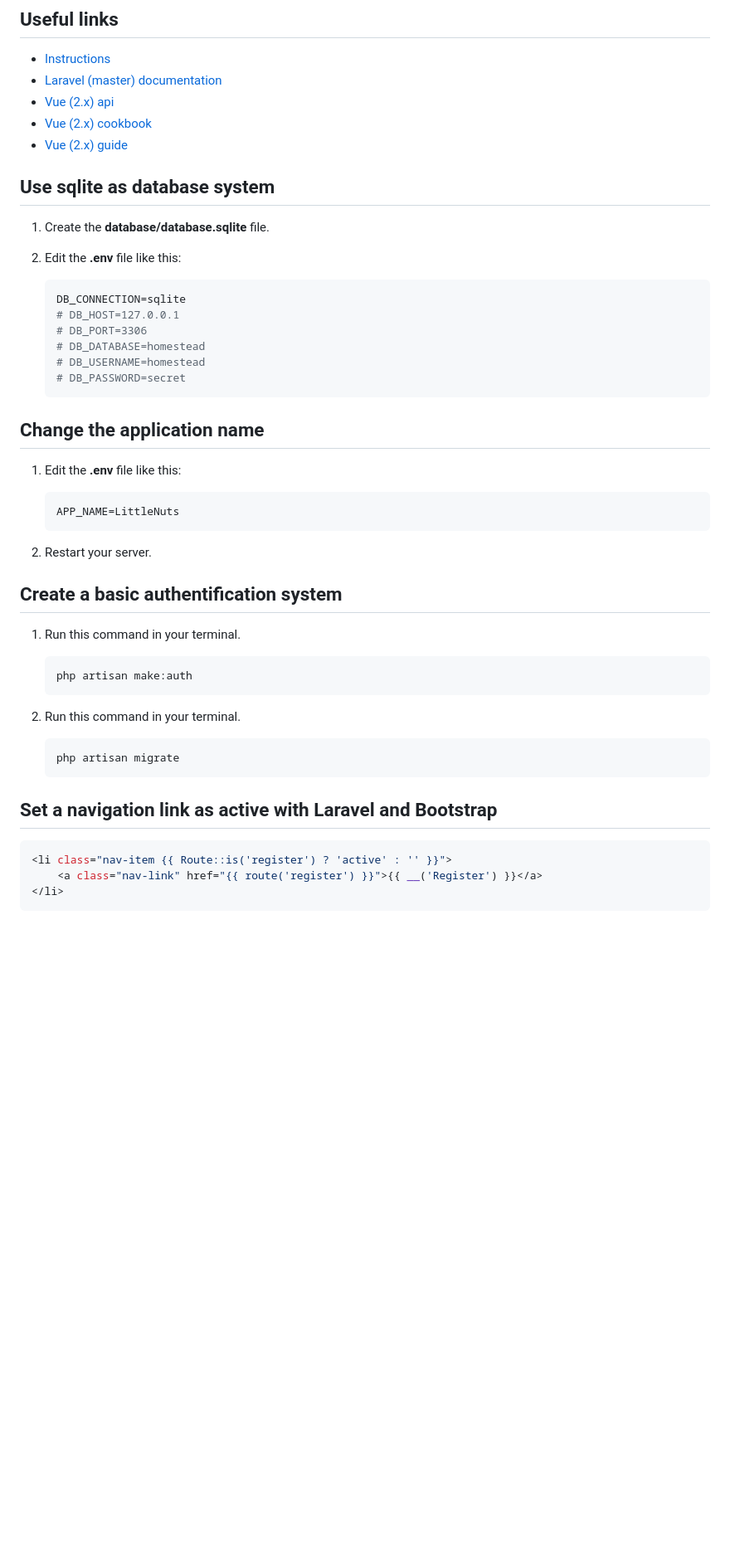
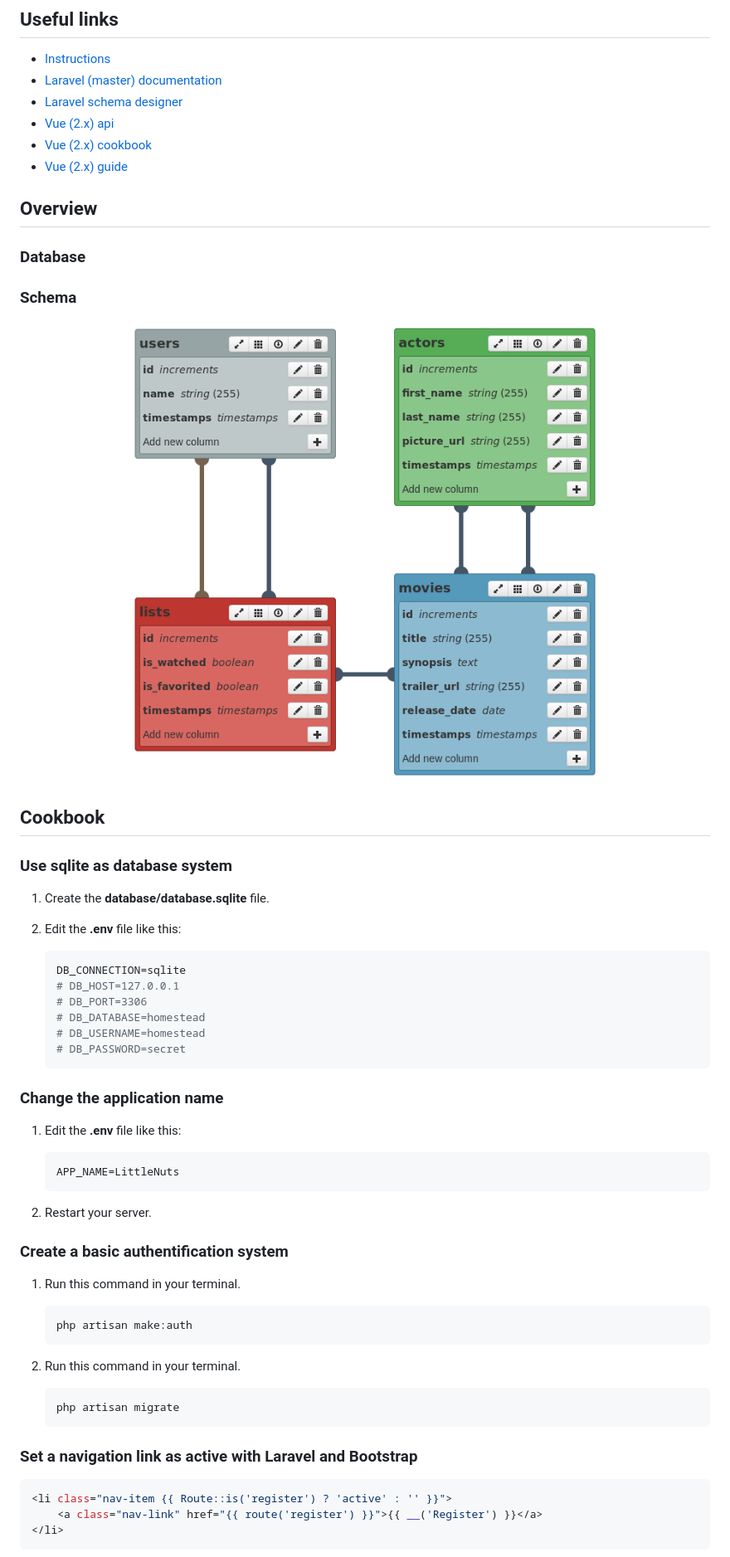
Before and after one commit to Elias2702/littlenuts, a Markdown page: README.md, the part around the change. Shown: that part at 83% size. Rendered like a GitHub page; pictures changed too: public/schema.png (added); blank space fills up the shorter version.

Commit message:
Add database schema in the README

````diff
--- a/README.md
+++ b/README.md
@@ -8,16 +8,28 @@
 
 - [Instructions](https://github.com/becodeorg/LIE-Hamilton-1.7/tree/master/02-La-colline/02a-VueJS-Laravel)
 - [Laravel (master) documentation](https://laravel.com/docs/master)
+- [Laravel schema designer](https://laravelsd.com/)
 - [Vue (2.x) api](https://vuejs.org/v2/api/)
 - [Vue (2.x) cookbook](https://vuejs.org/v2/cookbook/)
 - [Vue (2.x) guide](https://vuejs.org/v2/guide/)
 
+## Overview
 
-## Use sqlite as database system
+### Database
+
+### Schema
+
+<p align="center">
+    <img src="./public/schema.png" alt="logo">
+</p>
+
+## Cookbook
+
+### Use sqlite as database system
 
 1. Create the **database/database.sqlite** file.
 
-1. Edit the **.env** file like this:
+2. Edit the **.env** file like this:
 
     ```env
     DB_CONNECTION=sqlite
@@ -28,7 +40,7 @@
     # DB_PASSWORD=secret
     ```
 
-## Change the application name
+### Change the application name
 
 1. Edit the **.env** file like this:
 
@@ -38,7 +50,7 @@
 
 1. Restart your server.
 
-## Create a basic authentification system
+### Create a basic authentification system
 
 1. Run this command in your terminal.
 
@@ -52,7 +64,7 @@
     php artisan migrate
     ```
 
-## Set a navigation link as active with Laravel and Bootstrap
+### Set a navigation link as active with Laravel and Bootstrap
 
 ```php
 <li class="nav-item {{ Route::is('register') ? 'active' : '' }}">
````
